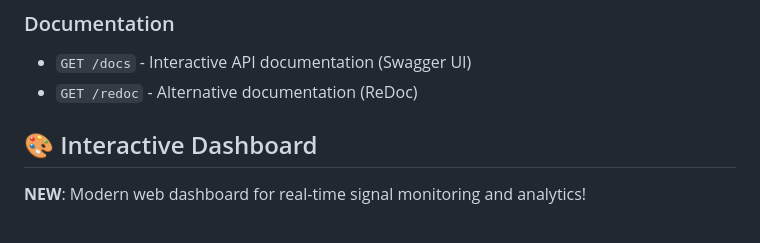
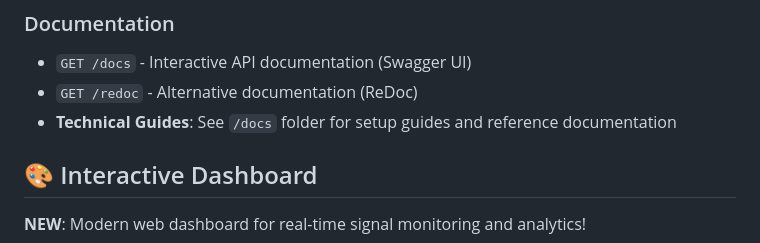
Before and after one commit to rcz87/cryptosatX, a Markdown page: README.md, the part around the change. Rendered like a GitHub page.

Commit message:
Add technical guides to the API documentation
Added a new entry to the README.md file pointing to the `/docs` folder for technical guides and reference documentation.

Replit-Commit-Author: Agent
Replit-Commit-Session-Id: bff950c8-7af6-4220-b08e-9cfa8171c4ae
Replit-Commit-Checkpoint-Type: intermediate_checkpoint
Replit-Commit-Event-Id: 0f6829c5-69b3-4911-a5a0-4ffce603a3d7
Replit-Commit-Screenshot-Url: https://storage.googleapis.com/screenshot-production-us-central1/87abdc51-8802-483e-a3d7-f8d33853cc46/bff950c8-7af6-4220-b08e-9cfa8171c4ae/aUk2pRo

```diff
--- a/README.md
+++ b/README.md
@@ -55,6 +55,7 @@ Production-ready FastAPI backend for generating real-time cryptocurrency futures
 ### Documentation
 - `GET /docs` - Interactive API documentation (Swagger UI)
 - `GET /redoc` - Alternative documentation (ReDoc)
+- **Technical Guides**: See `/docs` folder for setup guides and reference documentation
 
 ## 🎨 Interactive Dashboard
 
```
